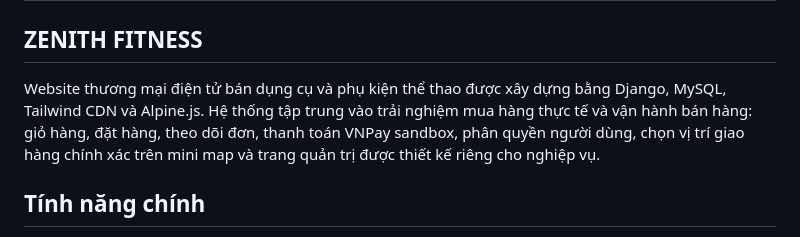
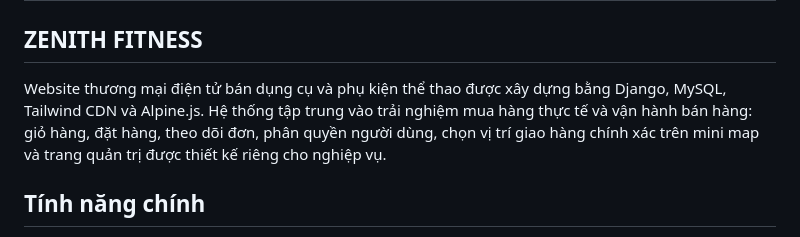
Before and after one commit to hminhquaan/SGU-K22-DCT122C3-CNLTHD, a Markdown page: README.md, the part around the change. GitHub-like rendering.

Commit message:
Update project description in README

```diff
--- a/README.md
+++ b/README.md
@@ -2,7 +2,7 @@
 
 ## ZENITH FITNESS
 
-Website thương mại điện tử bán dụng cụ và phụ kiện thể thao được xây dựng bằng Django, MySQL, Tailwind CDN và Alpine.js. Hệ thống tập trung vào trải nghiệm mua hàng thực tế và vận hành bán hàng: giỏ hàng, đặt hàng, theo dõi đơn, thanh toán VNPay sandbox, phân quyền người dùng, chọn vị trí giao hàng chính xác trên mini map và trang quản trị được thiết kế riêng cho nghiệp vụ.
+Website thương mại điện tử bán dụng cụ và phụ kiện thể thao được xây dựng bằng Django, MySQL, Tailwind CDN và Alpine.js. Hệ thống tập trung vào trải nghiệm mua hàng thực tế và vận hành bán hàng: giỏ hàng, đặt hàng, theo dõi đơn, phân quyền người dùng, chọn vị trí giao hàng chính xác trên mini map và trang quản trị được thiết kế riêng cho nghiệp vụ.
 
 ## Tính năng chính
 
```
